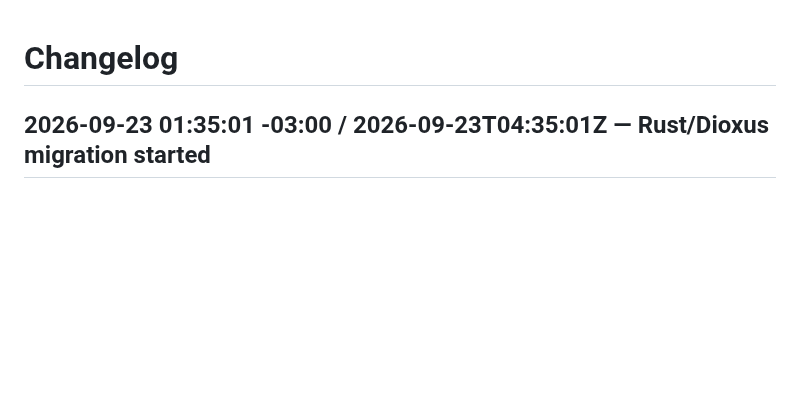
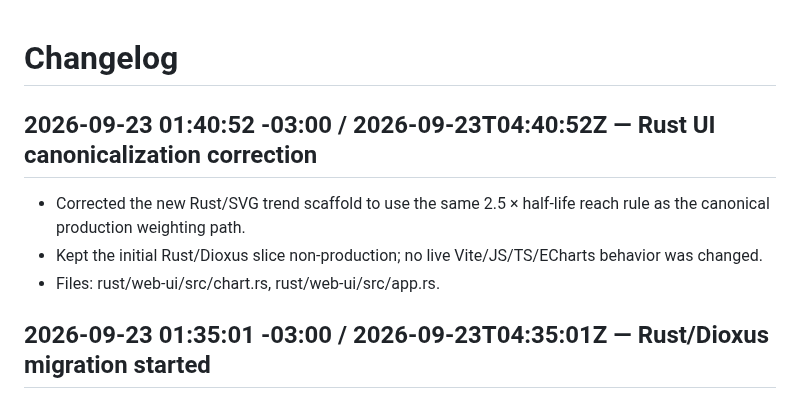
Before and after one commit to Gitdisd/pesquisas-eleitorais-br, a Markdown page: docs/CHANGELOG.md, the part around the change. Drawn GitHub-style; blank space fills up the shorter version.

Commit message:
docs(migration): log chart canonicalization correction

```diff
--- a/docs/CHANGELOG.md
+++ b/docs/CHANGELOG.md
@@ -1,4 +1,10 @@
 # Changelog
+
+## 2026-09-23 01:40:52 -03:00 / 2026-09-23T04:40:52Z — Rust UI canonicalization correction
+
+- Corrected the new Rust/SVG trend scaffold to use the same 2.5 × half-life reach rule as the canonical production weighting path.
+- Kept the initial Rust/Dioxus slice non-production; no live Vite/JS/TS/ECharts behavior was changed.
+- Files: rust/web-ui/src/chart.rs, rust/web-ui/src/app.rs.
 
 ## 2026-09-23 01:35:01 -03:00 / 2026-09-23T04:35:01Z — Rust/Dioxus migration started
 
```
